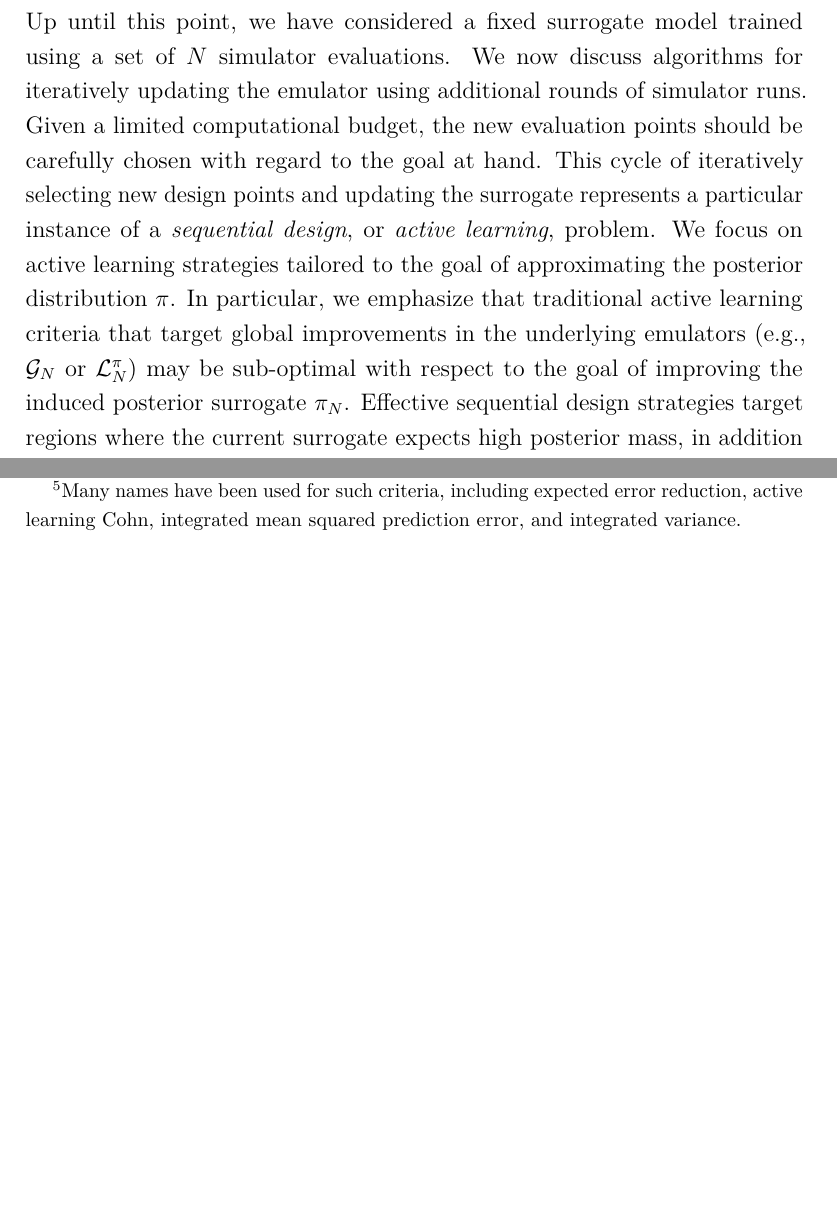
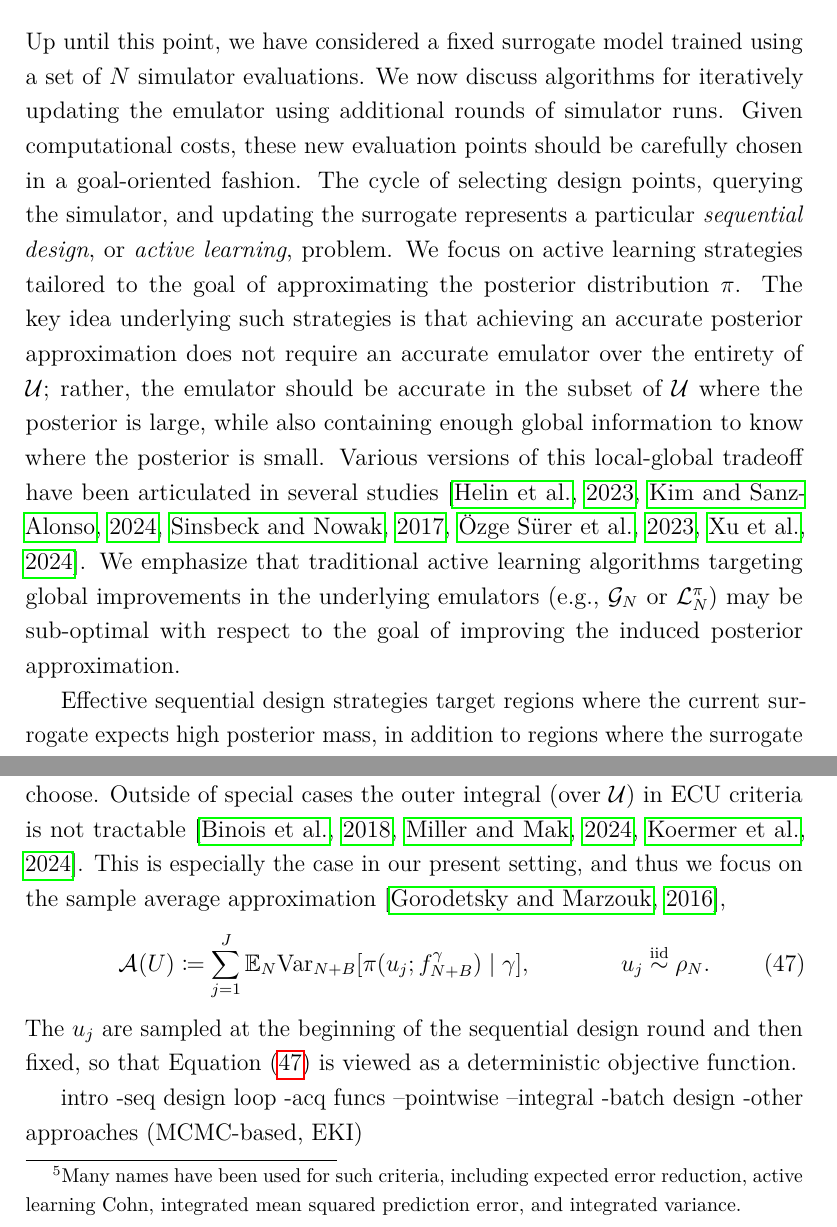
Before and after one commit to arob5/Bayesian-inference-with-surrogates, a LaTeX document (papers/prob_surrogates_review.tex): two parts of pages 38 and 41 of 89 before the commit and two parts of pages 38 and 42 of 91 after it, joined at a grey line, cut so that both start at the same text, the shorter picture padded with empty space. Compiled offline with pdfLaTeX.

Commit message:
More progress on sequential design section.

```diff
--- a/papers/prob_surrogates_review.tex
+++ b/papers/prob_surrogates_review.tex
@@ -1325,16 +1325,22 @@ decays sufficiently quickly as $\norm{\Par} \to \infty$.
 \section{Sequential Design} \label{sec:seq-design}
 Up until this point, we have considered a fixed surrogate model trained using a set of
 $\Ndesign$ simulator evaluations. We now discuss algorithms for iteratively
-updating the emulator using additional rounds of simulator runs. Given a limited
-computational budget, the new evaluation points should be carefully chosen with regard
-to the goal at hand. This cycle of iteratively selecting new design points and updating
-the surrogate represents a particular instance of a \textit{sequential design},
+updating the emulator using additional rounds of simulator runs.
+Given computational costs, these new evaluation points should be carefully chosen in
+a goal-oriented fashion. The cycle of selecting design points, querying the simulator,
+and updating the surrogate represents a particular \textit{sequential design},
 or \textit{active learning}, problem. We focus on active learning strategies
-tailored to the goal of approximating the posterior distribution $\postDens$.
-In particular, we emphasize that traditional active learning criteria
-that target global improvements in the underlying emulators
-(e.g., $\fwdEm[\Ndesign]$ or $\lpostEm[\Ndesign]$) may be sub-optimal with
-respect to the goal of improving the induced posterior surrogate $\postEm[\Ndesign]$.
+tailored to the goal of approximating the posterior distribution $\postDens$. The key
+idea underlying such strategies is that achieving an accurate posterior
+approximation does not require an accurate emulator over the entirety of $\parSpace$;
+rather, the emulator should be accurate in the subset of $\parSpace$ where the
+posterior is large, while also containing enough global information to know where
+the posterior is small. Various versions of this local-global tradeoff have been articulated
+in several studies \citep{StuartTeck2, gp_surrogates_random_exploration,SinsbeckNowak,Surer2023sequential,adaptiveMultimodal}.
+We emphasize that traditional active learning algorithms targeting global improvements in the
+underlying emulators (e.g., $\fwdEm[\Ndesign]$ or $\lpostEm[\Ndesign]$) may be sub-optimal with
+respect to the goal of improving the induced posterior approximation.
+
 Effective sequential design strategies target regions where the current surrogate
 expects high posterior mass, in addition to regions where the surrogate is uncertain.
 This ``exploration vs. exploitation'' balancing act is familiar in fields such as
@@ -1459,3 +1465,26 @@ both $\parSpace$ and $\gamma$. If we again choose variance as our measure of unc
 \int_{\parSpace} \E_{\Ndesign} \Var_{\Naugment}[\postDens(\Par; \funcEm[\Naugment]^{\gamma}) \given \gamma] \ \weightDens(\Par) d\Par,
  \label{eq:acq-intvar}
 \end{equation}
+where the expectation is with respect to $\gamma$, and the variance is with respect to $\funcEm[\Naugment]^{\gamma}$
+conditional on $\gamma$. Here, $\weightDens$ is a measure on $\parSpace$ that we are free to choose.
+Outside of special cases the outer integral (over $\parSpace$) in ECU criteria is not
+tractable \citep{Binois_2018,MakTargetedVar,Koermer2024}. This is especially the case in our present setting,
+and thus we focus on the sample average approximation \citep{Mercer_kernels_IVAR},
+\begin{align}
+&\acq[](\parMat) \Def
+\sum_{j=1}^{J} \E_{\Ndesign} \Var_{\Naugment}[\postDens(\Par_j; \funcEm[\Naugment]^{\gamma}) \given \gamma],
+&&\Par_j \overset{\mathrm{iid}}{\sim} \weightDens[\Ndesign].
+ \label{eq:acq-intvar-saa}
+\end{align}
+The $\Par_j$ are sampled at the beginning of the sequential design round and then fixed, so that
+\Cref{eq:acq-intvar-saa} is viewed as a deterministic objective function.
+
+
+intro
+-seq design loop
+-acq funcs
+--pointwise
+--integral
+-batch design
+-other approaches (MCMC-based, EKI)
+
```
Also changed, not shown: papers/prob_surrogates_bayes.bib (+26 -0 lines), papers/prob_surrogates_review.tex (4 more changed lines).
